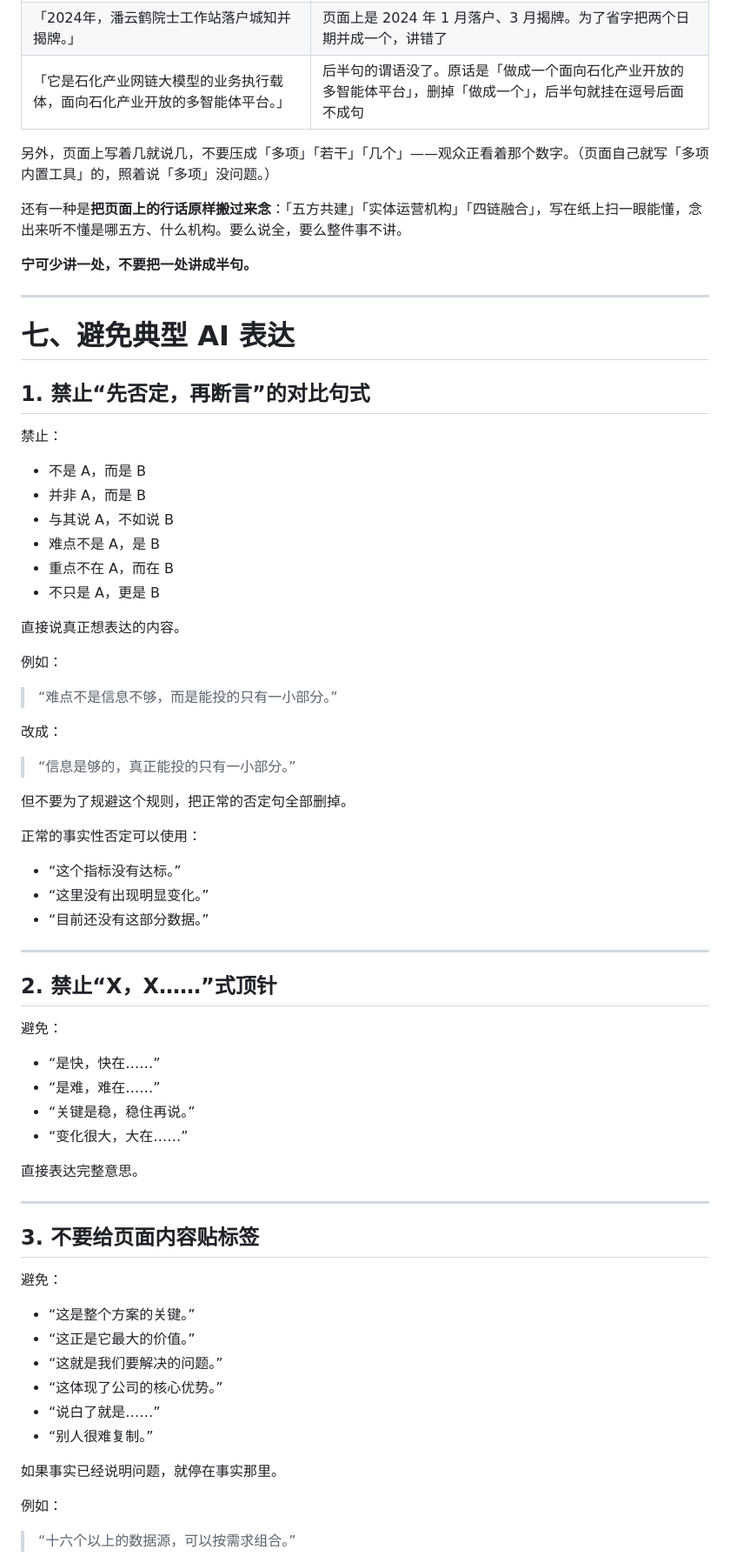
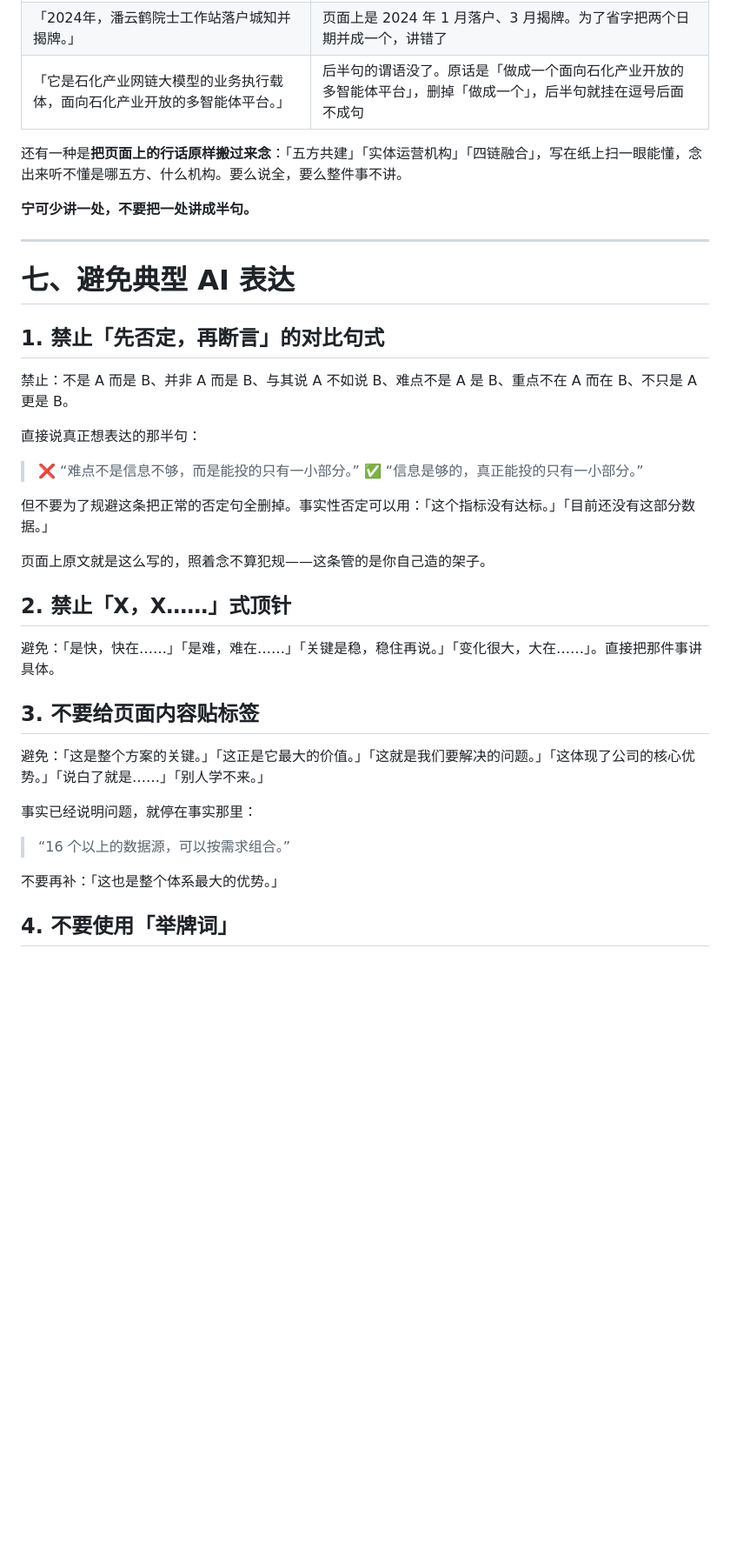
Before and after one commit to VitaTsui/doc2video-agent, a Markdown page: doc2video/prompts/narration.md, the part around one of its changes. Shown at 87% size. Drawn GitHub-style; blank space fills up the shorter version.

```diff
--- a/doc2video/prompts/narration.md
+++ b/doc2video/prompts/narration.md
@@ -362,8 +333,6 @@
 | 「2024年，潘云鹤院士工作站落户城知并揭牌。」 | 页面上是 2024 年 1 月落户、3 月揭牌。为了省字把两个日期并成一个，讲错了 |
 | 「它是石化产业网链大模型的业务执行载体，面向石化产业开放的多智能体平台。」 | 后半句的谓语没了。原话是「做成一个面向石化产业开放的多智能体平台」，删掉「做成一个」，后半句就挂在逗号后面不成句 |
 
-另外，页面上写着几就说几，不要压成「多项」「若干」「几个」——观众正看着那个数字。（页面自己就写「多项内置工具」的，照着说「多项」没问题。）
-
 还有一种是**把页面上的行话原样搬过来念**：「五方共建」「实体运营机构」「四链融合」，写在纸上扫一眼能懂，念出来听不懂是哪五方、什么机构。要么说全，要么整件事不讲。
 
 **宁可少讲一处，不要把一处讲成半句。**
@@ -372,64 +341,32 @@
 
 # 七、避免典型 AI 表达
 
-## 1. 禁止“先否定，再断言”的对比句式
+## 1. 禁止「先否定，再断言」的对比句式
 
-禁止：
+禁止：不是 A 而是 B、并非 A 而是 B、与其说 A 不如说 B、难点不是 A 是 B、重点不在 A 而在 B、不只是 A 更是 B。
 
-- 不是 A，而是 B
-- 并非 A，而是 B
-- 与其说 A，不如说 B
-- 难点不是 A，是 B
-- 重点不在 A，而在 B
-- 不只是 A，更是 B
+直接说真正想表达的那半句：
 
-直接说真正想表达的内容。
+> ❌ “难点不是信息不够，而是能投的只有一小部分。”
+> ✅ “信息是够的，真正能投的只有一小部分。”
 
-例如：
+但不要为了规避这条把正常的否定句全删掉。事实性否定可以用：「这个指标没有达标。」「目前还没有这部分数据。」
 
-> “难点不是信息不够，而是能投的只有一小部分。”
+页面上原文就是这么写的，照着念不算犯规——这条管的是你自己造的架子。
 
-改成：
+## 2. 禁止「X，X……」式顶针
 
-> “信息是够的，真正能投的只有一小部分。”
-
-但不要为了规避这个规则，把正常的否定句全部删掉。
-
-正常的事实性否定可以使用：
-
-- “这个指标没有达标。”
-- “这里没有出现明显变化。”
-- “目前还没有这部分数据。”
-
----
-
-## 2. 禁止“X，X……”式顶针
-
-避免：
-
-- “是快，快在……”
-- “是难，难在……”
-- “关键是稳，稳住再说。”
-- “变化很大，大在……”
-
-直接表达完整意思。
-
----
+避免：「是快，快在……」「是难，难在……」「关键是稳，稳住再说。」「变化很大，大在……」。直接把那件事讲具体。
 
 ## 3. 不要给页面内容贴标签
 
-避免：
+避免：「这是整个方案的关键。」「这正是它最大的价值。」「这就是我们要解决的问题。」「这体现了公司的核心优势。」「说白了就是……」「别人学不来。」
 
-- “这是整个方案的关键。”
-- “这正是它最大的价值。”
-- “这就是我们要解决的问题。”
-- “这体现了公司的核心优势。”
-- “说白了就是……”
-- “别人很难复制。”
+事实已经说明问题，就停在事实那里：
 
-如果事实已经说明问题，就停在事实那里。
+> “16 个以上的数据源，可以按需求组合。”
 
-例如：
+不要再补：「这也是整个体系最大的优势。」
 
-> “十六个以上的数据源，可以按需求组合。”
+## 4. 不要使用「举牌词」
 
```
Also changed, not shown: other parts of doc2video/prompts/narration.md (+219 -448 lines).
